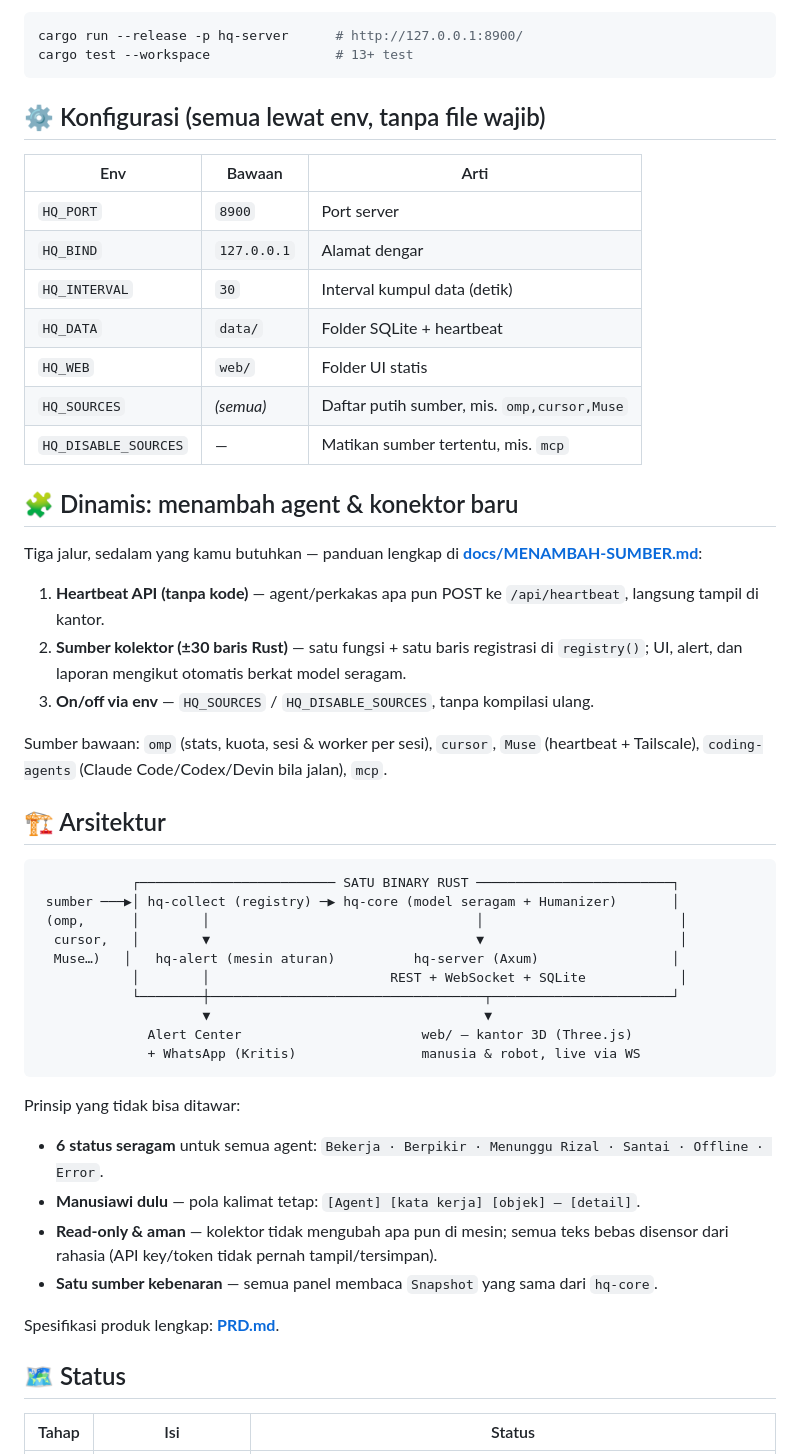
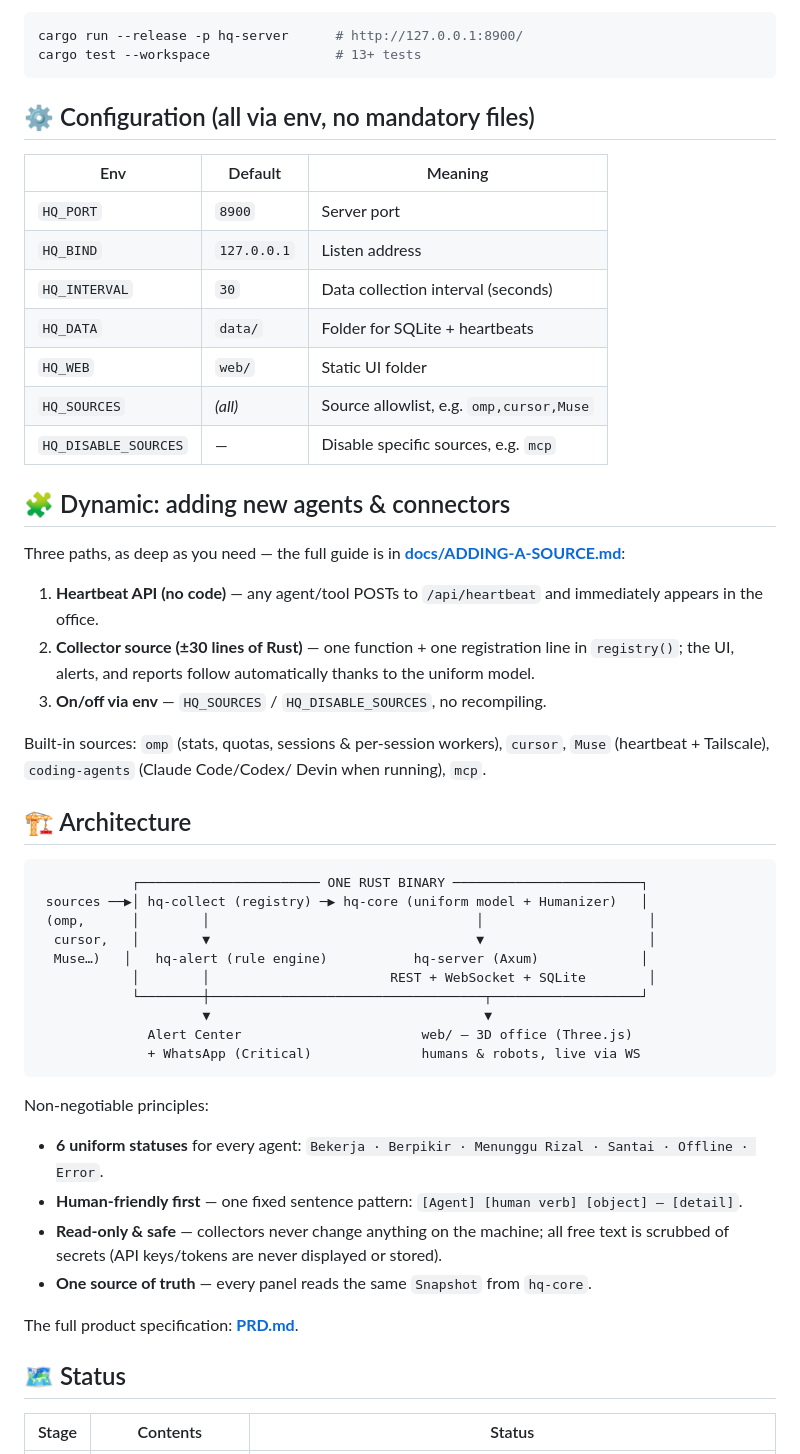
Before and after one commit to rzlco666/rizal-agent-hq, a Markdown page: README.md, the part around one of its changes. Drawn GitHub-style.

````diff
--- a/README.md
+++ b/README.md
@@ -64,62 +64,62 @@ Jalan manual tanpa systemd:
 
 ```bash
 cargo run --release -p hq-server      # http://127.0.0.1:8900/
-cargo test --workspace                # 13+ test
+cargo test --workspace                # 13+ tests
 ```
 
-## ⚙️ Konfigurasi (semua lewat env, tanpa file wajib)
+## ⚙️ Configuration (all via env, no mandatory files)
 
-| Env | Bawaan | Arti |
+| Env | Default | Meaning |
 |---|---|---|
-| `HQ_PORT` | `8900` | Port server |
-| `HQ_BIND` | `127.0.0.1` | Alamat dengar |
-| `HQ_INTERVAL` | `30` | Interval kumpul data (detik) |
-| `HQ_DATA` | `data/` | Folder SQLite + heartbeat |
-| `HQ_WEB` | `web/` | Folder UI statis |
-| `HQ_SOURCES` | *(semua)* | Daftar putih sumber, mis. `omp,cursor,Muse` |
-| `HQ_DISABLE_SOURCES` | — | Matikan sumber tertentu, mis. `mcp` |
+| `HQ_PORT` | `8900` | Server port |
+| `HQ_BIND` | `127.0.0.1` | Listen address |
+| `HQ_INTERVAL` | `30` | Data collection interval (seconds) |
+| `HQ_DATA` | `data/` | Folder for SQLite + heartbeats |
+| `HQ_WEB` | `web/` | Static UI folder |
+| `HQ_SOURCES` | *(all)* | Source allowlist, e.g. `omp,cursor,Muse` |
+| `HQ_DISABLE_SOURCES` | — | Disable specific sources, e.g. `mcp` |
 
-## 🧩 Dinamis: menambah agent & konektor baru
+## 🧩 Dynamic: adding new agents & connectors
 
-Tiga jalur, sedalam yang kamu butuhkan — panduan lengkap di
-**[docs/MENAMBAH-SUMBER.md](docs/MENAMBAH-SUMBER.md)**:
+Three paths, as deep as you need — the full guide is in
+**[docs/ADDING-A-SOURCE.md](docs/ADDING-A-SOURCE.md)**:
 
-1. **Heartbeat API (tanpa kode)** — agent/perkakas apa pun POST ke
-   `/api/heartbeat`, langsung tampil di kantor.
-2. **Sumber kolektor (±30 baris Rust)** — satu fungsi + satu baris registrasi
-   di `registry()`; UI, alert, dan laporan mengikut otomatis berkat model
-   seragam.
-3. **On/off via env** — `HQ_SOURCES` / `HQ_DISABLE_SOURCES`, tanpa kompilasi ulang.
+1. **Heartbeat API (no code)** — any agent/tool POSTs to `/api/heartbeat`
+   and immediately appears in the office.
+2. **Collector source (±30 lines of Rust)** — one function + one registration
+   line in `registry()`; the UI, alerts, and reports follow automatically
+   thanks to the uniform model.
+3. **On/off via env** — `HQ_SOURCES` / `HQ_DISABLE_SOURCES`, no recompiling.
 
-Sumber bawaan: `omp` (stats, kuota, sesi & worker per sesi), `cursor`,
-`Muse` (heartbeat + Tailscale), `coding-agents` (Claude Code/Codex/Devin
-bila jalan), `mcp`.
+Built-in sources: `omp` (stats, quotas, sessions & per-session workers),
+`cursor`, `Muse` (heartbeat + Tailscale), `coding-agents` (Claude Code/Codex/
+Devin when running), `mcp`.
 
-## 🏗️ Arsitektur
+## 🏗️ Architecture
 
 ```
-            ┌───────────────────────── SATU BINARY RUST ─────────────────────────┐
- sumber ───▶│ hq-collect (registry) ─▶ hq-core (model seragam + Humanizer)       │
- (omp,      │        │                                  │                         │
-  cursor,   │        ▼                                  ▼                         │
-  Muse…)   │   hq-alert (mesin aturan)          hq-server (Axum)                 │
-            │        │                       REST + WebSocket + SQLite            │
-            └────────┼───────────────────────────────────┬───────────────────────┘
+            ┌─────────────────────── ONE RUST BINARY ────────────────────────┐
+ sources ──▶│ hq-collect (registry) ─▶ hq-core (uniform model + Humanizer)   │
+ (omp,      │        │                                  │                     │
+  cursor,   │        ▼                                  ▼                     │
+  Muse…)   │   hq-alert (rule engine)           hq-server (Axum)             │
+            │        │                       REST + WebSocket + SQLite        │
+            └────────┼───────────────────────────────────┬───────────────────┘
                      ▼                                   ▼
-              Alert Center                       web/ — kantor 3D (Three.js)
-              + WhatsApp (Kritis)                manusia & robot, live via WS
+              Alert Center                       web/ — 3D office (Three.js)
+              + WhatsApp (Critical)              humans & robots, live via WS
 ```
 
-Prinsip yang tidak bisa ditawar:
+Non-negotiable principles:
 
-- **6 status seragam** untuk semua agent: `Bekerja · Berpikir · Menunggu Rizal · Santai · Offline · Error`.
-- **Manusiawi dulu** — pola kalimat tetap: `[Agent] [kata kerja] [objek] — [detail]`.
-- **Read-only & aman** — kolektor tidak mengubah apa pun di mesin; semua teks bebas disensor dari rahasia (API key/token tidak pernah tampil/tersimpan).
-- **Satu sumber kebenaran** — semua panel membaca `Snapshot` yang sama dari `hq-core`.
+- **6 uniform statuses** for every agent: `Bekerja · Berpikir · Menunggu Rizal · Santai · Offline · Error`.
+- **Human-friendly first** — one fixed sentence pattern: `[Agent] [human verb] [object] — [detail]`.
+- **Read-only & safe** — collectors never change anything on the machine; all free text is scrubbed of secrets (API keys/tokens are never displayed or stored).
+- **One source of truth** — every panel reads the same `Snapshot` from `hq-core`.
 
-Spesifikasi produk lengkap: **[PRD.md](PRD.md)**.
+The full product specification: **[PRD.md](PRD.md)**.
 
 ## 🗺️ Status
 
-| Tahap | Isi | Status |
+| Stage | Contents | Status |
 |---|---|---|
````
Also changed, not shown: other parts of README.md (+45 -42 lines), PRD.md (+209 -198 lines), docs/ADDING-A-SOURCE.md (added, +78 -0 lines), docs/screenshot.png, 9 other files.
